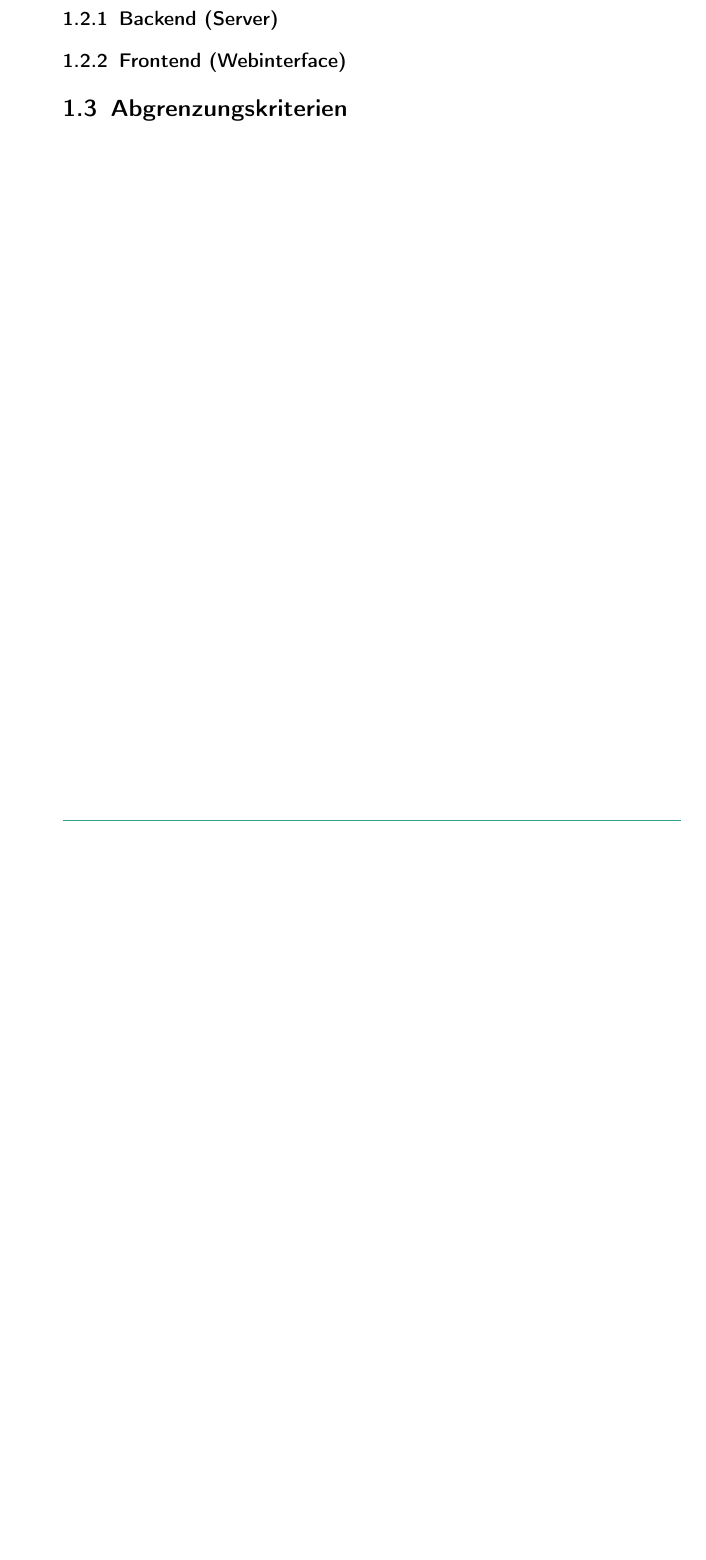
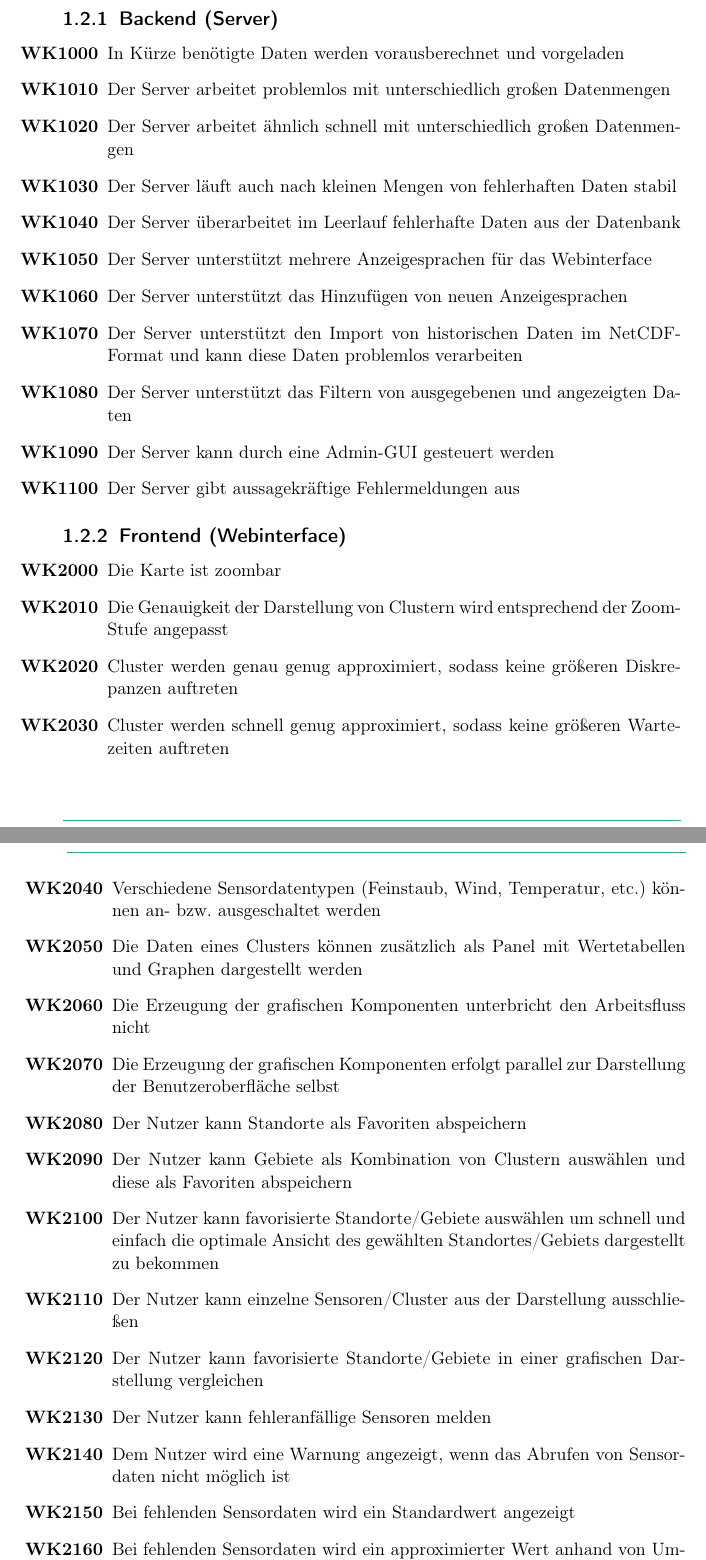
Before and after one commit to PaVoS-TECO/pavos-documents, a LaTeX document (01_Pflichtenheft/pflichtenheft.tex, which reads 01_Pflichtenheft/topics/01_zielbestimmung.tex): part of page 4 of 13 before the commit and two parts of pages 4 and 5 of 15 after it, the two joined at a grey line, cut so that both start at the same text, the shorter picture padded with empty space. Compiled offline with pdfLaTeX.

Commit message:
Abschnitt 1 Zielbestimmung fertig

```diff
--- a/01_Pflichtenheft/topics/01_zielbestimmung.tex
+++ b/01_Pflichtenheft/topics/01_zielbestimmung.tex
@@ -27,7 +27,38 @@ Das Produkt ermöglicht es seinen Nutzern, die Echtzeitdaten vieler Sensoren von
 \section{Wunschkriterien}
 \subsection{Backend (Server)}
 \begin{enumerate}[label=\textbf{WK\arabic{enumi}0}]
-
+	\setcounter{enumi}{99}
+	\item In Kürze benötigte Daten werden vorausberechnet und vorgeladen
+	\item Der Server arbeitet problemlos mit unterschiedlich großen Datenmengen
+	\item Der Server arbeitet ähnlich schnell mit unterschiedlich großen Datenmengen
+	\item Der Server läuft auch nach kleinen Mengen von fehlerhaften Daten stabil
+	\item Der Server überarbeitet im Leerlauf fehlerhafte Daten aus der Datenbank
+	\item Der Server unterstützt mehrere Anzeigesprachen für das Webinterface
+	\item Der Server unterstützt das Hinzufügen von neuen Anzeigesprachen
+	\item Der Server unterstützt den Import von historischen Daten im NetCDF-Format und kann diese Daten problemlos verarbeiten
+	\item Der Server unterstützt das Filtern von ausgegebenen und angezeigten Daten
+	\item Der Server kann durch eine Admin-GUI gesteuert werden
+	\item Der Server gibt aussagekräftige Fehlermeldungen aus
 \end{enumerate}
 \subsection{Frontend (Webinterface)}
 \begin{enumerate}[label=\textbf{WK\arabic{enumi}0}]
+	\setcounter{enumi}{199}
+	% Funktionen
+	\item Die Karte ist zoombar
+	\item Die Genauigkeit der Darstellung von Clustern wird entsprechend der Zoom-Stufe angepasst
+	\item Cluster werden genau genug approximiert, sodass keine größeren Diskrepanzen auftreten
+	\item Cluster werden schnell genug approximiert, sodass keine größeren Wartezeiten auftreten
+	\item Verschiedene Sensordatentypen (Feinstaub, Wind, Temperatur, etc.) können an- bzw. ausgeschaltet werden
+	\item Die Daten eines Clusters können zusätzlich als Panel mit Wertetabellen und Graphen dargestellt werden
+	\item Die Erzeugung der grafischen Komponenten unterbricht den Arbeitsfluss nicht
+	\item Die Erzeugung der grafischen Komponenten erfolgt parallel zur Darstellung der Benutzeroberfläche selbst
+	\item Der Nutzer kann Standorte als Favoriten abspeichern
+	\item Der Nutzer kann Gebiete als Kombination von Clustern auswählen und diese als Favoriten abspeichern
+	\item Der Nutzer kann favorisierte Standorte/Gebiete auswählen um schnell und einfach die optimale Ansicht des gewählten Standortes/Gebiets dargestellt zu bekommen
+	\item Der Nutzer kann einzelne Sensoren/Cluster aus der Darstellung ausschließen
+	\item Der Nutzer kann favorisierte Standorte/Gebiete in einer grafischen Darstellung vergleichen
+	\item Der Nutzer kann fehleranfällige Sensoren melden
+	\item Dem Nutzer wird eine Warnung angezeigt, wenn das Abrufen von Sensordaten nicht möglich ist % fasst Störung Verbindung / Störung Server zusammen
+	\item Bei fehlenden Sensordaten wird ein Standardwert angezeigt
+	\item Bei fehlenden Sensordaten wird ein approximierter Wert anhand von Umgebungsinformationen ermittelt und angezeigt
+	\item Der Nutzer kann zwischen einer automatischen und einer manuellen Aktualisierung der Sensordaten wechseln
@@ -33,0 +71 @@ Das Produkt ermöglicht es seinen Nutzern, die Echtzeitdaten vieler Sensoren von
+	\item Der Nutzer kann Benachrichtigungen mit Bedingungen einstellen
```
Also changed, not shown: 01_Pflichtenheft/pflichtenheft.pdf, 01_Pflichtenheft/topics/01_zielbestimmung.tex (25 more changed lines).
